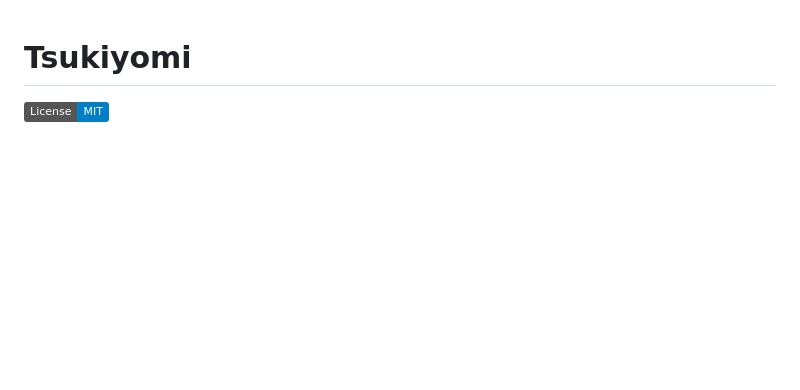
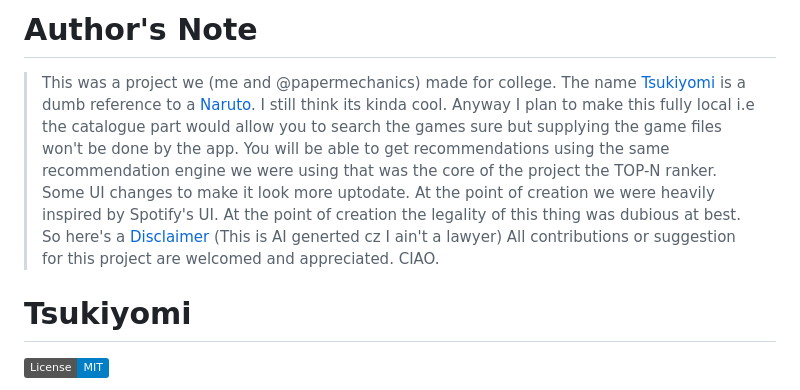
Before and after one commit to PiyushMishra318/Tsukiyomi-Platform, a Markdown page: README.md, the part around the change. GitHub-like rendering; badges without logos; blank space fills up the shorter version.

Commit message:
Add author's note to README
Added author's note with project background and future plans.

```diff
--- a/README.md
+++ b/README.md
@@ -1,3 +1,13 @@
+# Author's Note
+
+> This was a project we (me and @papermechanics) made for college.
+> The name [Tsukiyomi](https://en.wikipedia.org/wiki/Tsukuyomi_(disambiguation)) is a dumb reference to a [Naruto](https://en.wikipedia.org/wiki/Naruto). I still think its kinda cool.
+> Anyway I plan to make this fully local i.e the catalogue part would allow you to search the games sure but supplying the game files won't be done by the app. You will be able to get recommendations using the same recommendation engine we were using that was the core of the project the TOP-N ranker.
+> Some UI changes to make it look more uptodate. At the point of creation we were heavily inspired by Spotify's UI.
+> At the point of creation the legality of this thing was dubious at best. So here's a [Disclaimer](./DISCLAIMER.Md) (This is AI generted cz I ain't a lawyer)
+> All contributions or suggestion for this project are welcomed and appreciated.
+> CIAO.
+
 # Tsukiyomi
 
 [![License: MIT](https://img.shields.io/badge/License-MIT-blue.svg)](LICENSE)
```
